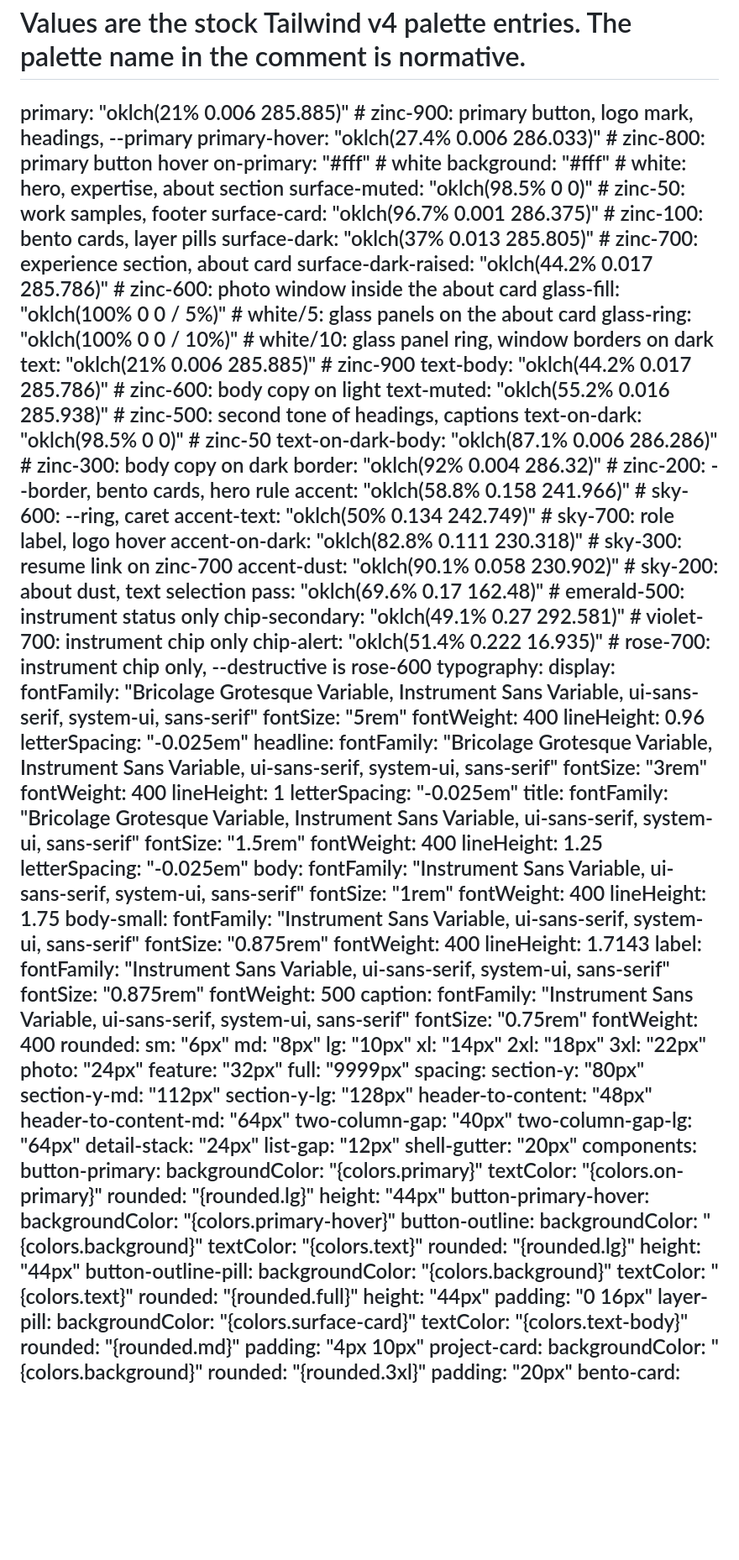
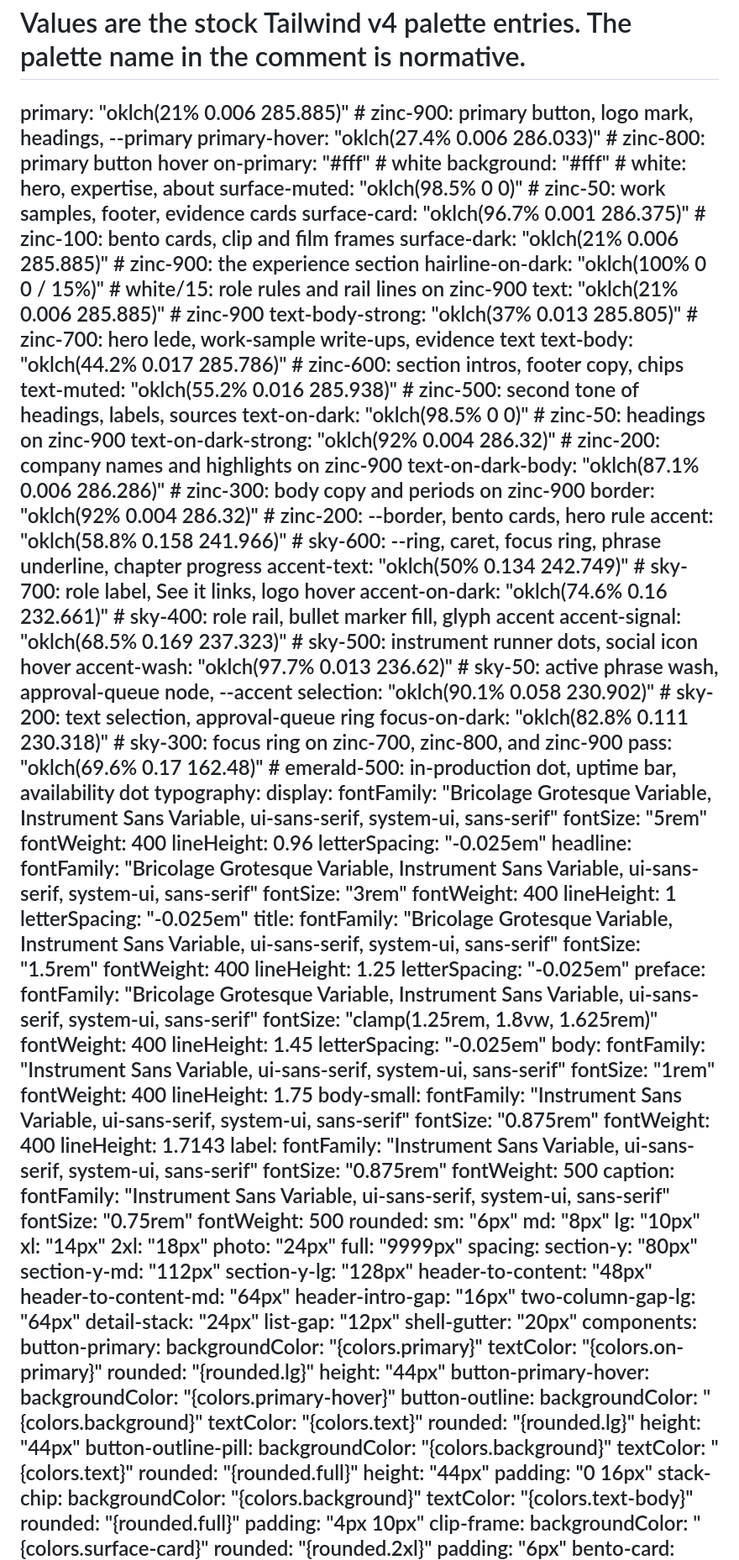
Before and after one commit to dennydharmawan/personal-site, a Markdown page: DESIGN.md, the part around one of its changes. Shown at 84% size. Rendered like a GitHub page; blank space fills up the shorter version.

```diff
--- a/DESIGN.md
+++ b/DESIGN.md
@@ -3,29 +3,30 @@ name: Denny Dharmawan personal site
 description: One-page portfolio for a full-stack engineer who builds regulated banking systems
 colors:
   # Values are the stock Tailwind v4 palette entries. The palette name in the comment is normative.
-  primary: "oklch(21% 0.006 285.885)"            # zinc-900: primary button, logo mark, headings, --primary
-  primary-hover: "oklch(27.4% 0.006 286.033)"    # zinc-800: primary button hover
-  on-primary: "#fff"                             # white
-  background: "#fff"                             # white: hero, expertise, about section
-  surface-muted: "oklch(98.5% 0 0)"              # zinc-50: work samples, footer
-  surface-card: "oklch(96.7% 0.001 286.375)"     # zinc-100: bento cards, layer pills
-  surface-dark: "oklch(37% 0.013 285.805)"       # zinc-700: experience section, about card
-  surface-dark-raised: "oklch(44.2% 0.017 285.786)" # zinc-600: photo window inside the about card
-  glass-fill: "oklch(100% 0 0 / 5%)"             # white/5: glass panels on the about card
-  glass-ring: "oklch(100% 0 0 / 10%)"            # white/10: glass panel ring, window borders on dark
-  text: "oklch(21% 0.006 285.885)"               # zinc-900
-  text-body: "oklch(44.2% 0.017 285.786)"        # zinc-600: body copy on light
-  text-muted: "oklch(55.2% 0.016 285.938)"       # zinc-500: second tone of headings, captions
-  text-on-dark: "oklch(98.5% 0 0)"               # zinc-50
-  text-on-dark-body: "oklch(87.1% 0.006 286.286)" # zinc-300: body copy on dark
-  border: "oklch(92% 0.004 286.32)"              # zinc-200: --border, bento cards, hero rule
-  accent: "oklch(58.8% 0.158 241.966)"           # sky-600: --ring, caret
-  accent-text: "oklch(50% 0.134 242.749)"        # sky-700: role label, logo hover
-  accent-on-dark: "oklch(82.8% 0.111 230.318)"   # sky-300: resume link on zinc-700
-  accent-dust: "oklch(90.1% 0.058 230.902)"      # sky-200: about dust, text selection
-  pass: "oklch(69.6% 0.17 162.48)"               # emerald-500: instrument status only
-  chip-secondary: "oklch(49.1% 0.27 292.581)"    # violet-700: instrument chip only
-  chip-alert: "oklch(51.4% 0.222 16.935)"        # rose-700: instrument chip only, --destructive is rose-600
+  primary: "oklch(21% 0.006 285.885)"             # zinc-900: primary button, logo mark, headings, --primary
+  primary-hover: "oklch(27.4% 0.006 286.033)"     # zinc-800: primary button hover
+  on-primary: "#fff"                              # white
+  background: "#fff"                              # white: hero, expertise, about
+  surface-muted: "oklch(98.5% 0 0)"               # zinc-50: work samples, footer, evidence cards
+  surface-card: "oklch(96.7% 0.001 286.375)"      # zinc-100: bento cards, clip and film frames
+  surface-dark: "oklch(21% 0.006 285.885)"        # zinc-900: the experience section
+  hairline-on-dark: "oklch(100% 0 0 / 15%)"       # white/15: role rules and rail lines on zinc-900
+  text: "oklch(21% 0.006 285.885)"                # zinc-900
+  text-body-strong: "oklch(37% 0.013 285.805)"    # zinc-700: hero lede, work-sample write-ups, evidence text
+  text-body: "oklch(44.2% 0.017 285.786)"         # zinc-600: section intros, footer copy, chips
+  text-muted: "oklch(55.2% 0.016 285.938)"        # zinc-500: second tone of headings, labels, sources
+  text-on-dark: "oklch(98.5% 0 0)"                # zinc-50: headings on zinc-900
+  text-on-dark-strong: "oklch(92% 0.004 286.32)"  # zinc-200: company names and highlights on zinc-900
+  text-on-dark-body: "oklch(87.1% 0.006 286.286)" # zinc-300: body copy and periods on zinc-900
+  border: "oklch(92% 0.004 286.32)"               # zinc-200: --border, bento cards, hero rule
+  accent: "oklch(58.8% 0.158 241.966)"            # sky-600: --ring, caret, focus ring, phrase underline, chapter progress
+  accent-text: "oklch(50% 0.134 242.749)"         # sky-700: role label, See it links, logo hover
+  accent-on-dark: "oklch(74.6% 0.16 232.661)"     # sky-400: role rail, bullet marker fill, glyph accent
+  accent-signal: "oklch(68.5% 0.169 237.323)"     # sky-500: instrument runner dots, social icon hover
+  accent-wash: "oklch(97.7% 0.013 236.62)"        # sky-50: active phrase wash, approval-queue node, --accent
+  selection: "oklch(90.1% 0.058 230.902)"         # sky-200: text selection, approval-queue ring
+  focus-on-dark: "oklch(82.8% 0.111 230.318)"     # sky-300: focus ring on zinc-700, zinc-800, and zinc-900
+  pass: "oklch(69.6% 0.17 162.48)"                # emerald-500: in-production dot, uptime bar, availability dot
 typography:
   display:
     fontFamily: "Bricolage Grotesque Variable, Instrument Sans Variable, ui-sans-serif, system-ui, sans-serif"
@@ -45,6 +46,12 @@ typography:
     fontWeight: 400
     lineHeight: 1.25
     letterSpacing: "-0.025em"
+  preface:
+    fontFamily: "Bricolage Grotesque Variable, Instrument Sans Variable, ui-sans-serif, system-ui, sans-serif"
+    fontSize: "clamp(1.25rem, 1.8vw, 1.625rem)"
+    fontWeight: 400
+    lineHeight: 1.45
+    letterSpacing: "-0.025em"
   body:
     fontFamily: "Instrument Sans Variable, ui-sans-serif, system-ui, sans-serif"
     fontSize: "1rem"
@@ -62,16 +69,14 @@ typography:
   caption:
     fontFamily: "Instrument Sans Variable, ui-sans-serif, system-ui, sans-serif"
     fontSize: "0.75rem"
-    fontWeight: 400
+    fontWeight: 500
 rounded:
   sm: "6px"
   md: "8px"
   lg: "10px"
   xl: "14px"
   2xl: "18px"
-  3xl: "22px"
   photo: "24px"
-  feature: "32px"
   full: "9999px"
 spacing:
   section-y: "80px"
@@ -79,7 +84,7 @@ spacing:
   section-y-lg: "128px"
   header-to-content: "48px"
   header-to-content-md: "64px"
-  two-column-gap: "40px"
+  header-intro-gap: "16px"
   two-column-gap-lg: "64px"
   detail-stack: "24px"
   list-gap: "12px"
@@ -103,15 +108,15 @@ components:
     rounded: "{rounded.full}"
     height: "44px"
     padding: "0 16px"
-  layer-pill:
+  stack-chip:
+    backgroundColor: "{colors.background}"
+    textColor: "{colors.text-body}"
+    rounded: "{rounded.full}"
+    padding: "4px 10px"
+  clip-frame:
     backgroundColor: "{colors.surface-card}"
-    textColor: "{colors.text-body}"
-    rounded: "{rounded.md}"
-    padding: "4px 10px"
-  project-card:
-    backgroundColor: "{colors.background}"
-    rounded: "{rounded.3xl}"
-    padding: "20px"
+    rounded: "{rounded.2xl}"
+    padding: "6px"
   bento-card:
     backgroundColor: "{colors.surface-card}"
     rounded: "{rounded.2xl}"
```
Also changed, not shown: other parts of DESIGN.md (+142 -132 lines).
